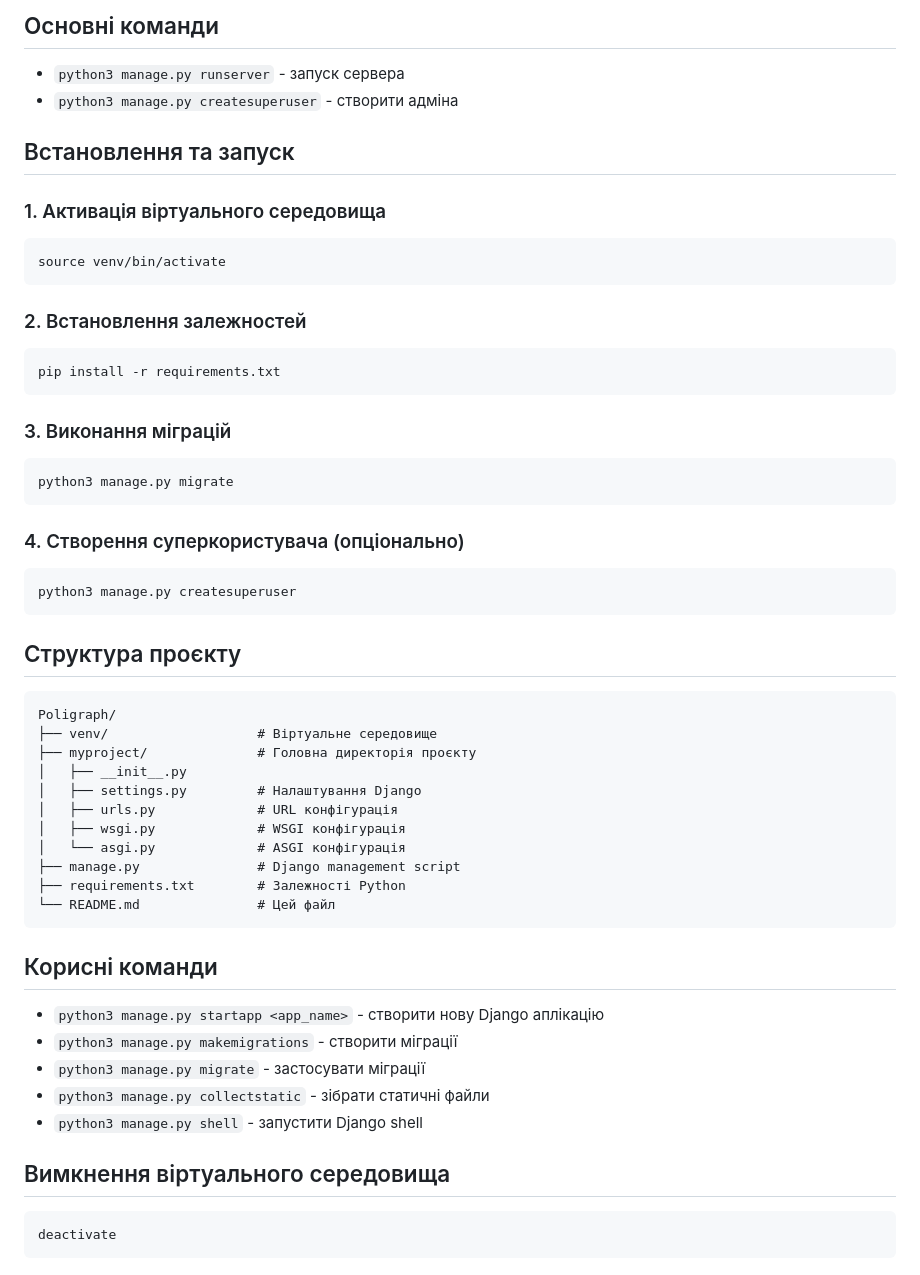
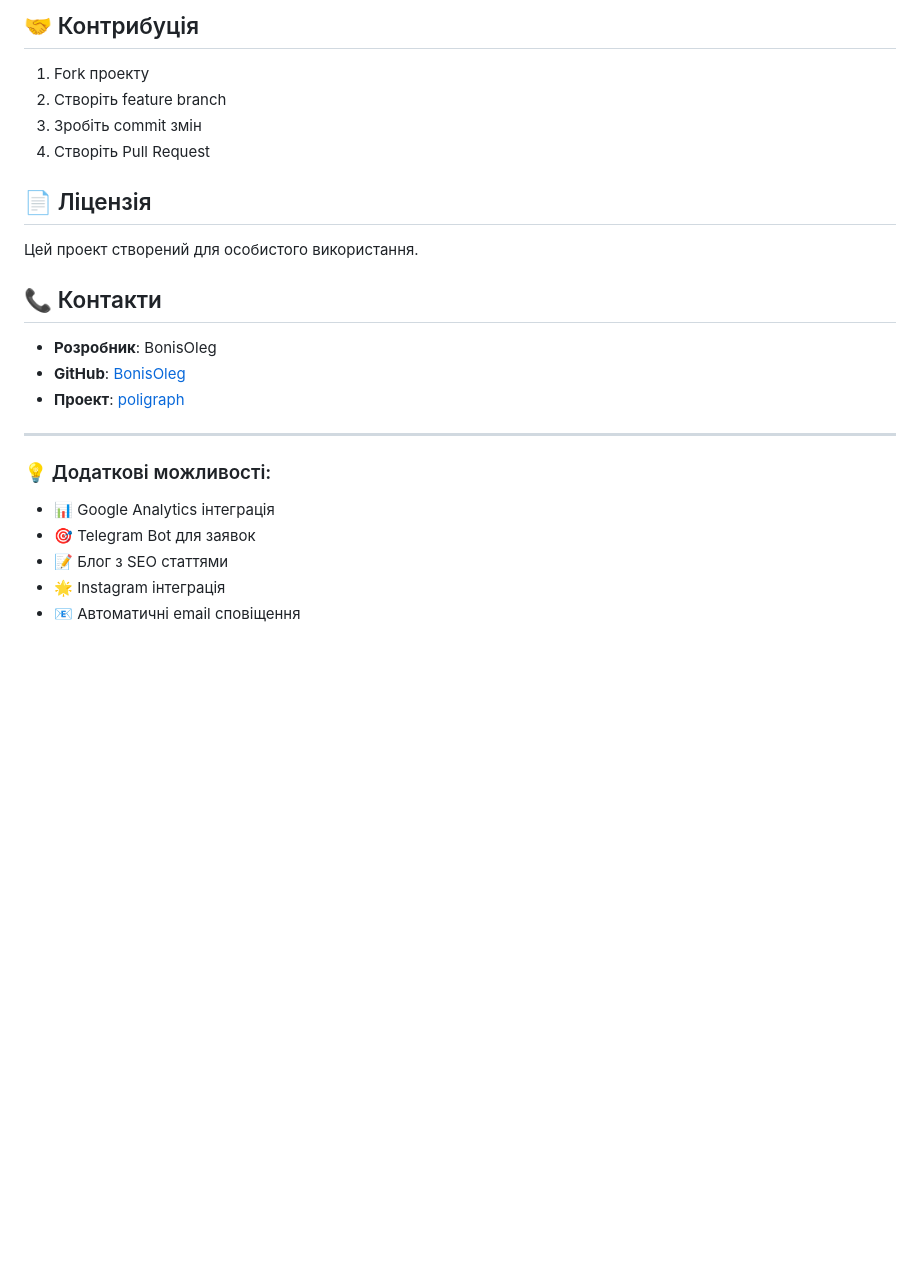
Before and after one commit to BonisOleg/poligraph, a Markdown page: README.md, the part around the change printed below. Rendered like a GitHub page; blank space fills up the shorter version.

````diff
--- a/README.md
+++ b/README.md
@@ -48,61 +142,27 @@ main/
 
-## Основні команди
+## 🤝 Контрибуція
 
-- `python3 manage.py runserver` - запуск сервера
-- `python3 manage.py createsuperuser` - створити адміна
+1. Fork проекту
+2. Створіть feature branch
+3. Зробіть commit змін
+4. Створіть Pull Request
 
-## Встановлення та запуск
+## 📄 Ліцензія
 
-### 1. Активація віртуального середовища
+Цей проект створений для особистого використання.
 
-```bash
-source venv/bin/activate
-```
+## 📞 Контакти
 
-### 2. Встановлення залежностей
+- **Розробник**: BonisOleg
+- **GitHub**: [BonisOleg](https://github.com/BonisOleg)
+- **Проект**: [poligraph](https://github.com/BonisOleg/poligraph)
 
-```bash
-pip install -r requirements.txt
-```
+---
 
-### 3. Виконання міграцій
+### 💡 Додаткові можливості:
 
-```bash
-python3 manage.py migrate
-```
-
-### 4. Створення суперкористувача (опціонально)
-
-```bash
-python3 manage.py createsuperuser
-```
-
-## Структура проєкту
-
-```
-Poligraph/
-├── venv/                   # Віртуальне середовище
-├── myproject/              # Головна директорія проєкту
-│   ├── __init__.py
-│   ├── settings.py         # Налаштування Django
-│   ├── urls.py             # URL конфігурація
-│   ├── wsgi.py             # WSGI конфігурація
-│   └── asgi.py             # ASGI конфігурація
-├── manage.py               # Django management script
-├── requirements.txt        # Залежності Python
-└── README.md               # Цей файл
-```
-
-## Корисні команди
-
-- `python3 manage.py startapp <app_name>` - створити нову Django аплікацію
-- `python3 manage.py makemigrations` - створити міграції
-- `python3 manage.py migrate` - застосувати міграції
-- `python3 manage.py collectstatic` - зібрати статичні файли
-- `python3 manage.py shell` - запустити Django shell
-
-## Вимкнення віртуального середовища
-
-```bash
-deactivate
-```
+- 📊 Google Analytics інтеграція
+- 🎯 Telegram Bot для заявок
+- 📝 Блог з SEO статтями
+- 🌟 Instagram інтеграція
+- 📧 Автоматичні email сповіщення
````
Also changed, not shown: other parts of README.md (+121 -27 lines).
